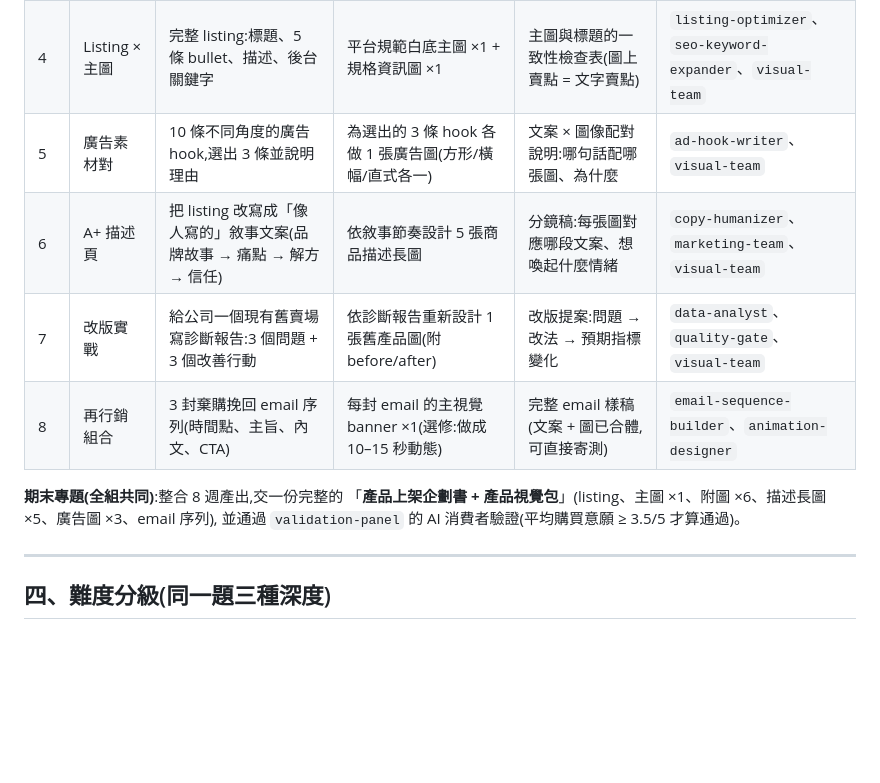
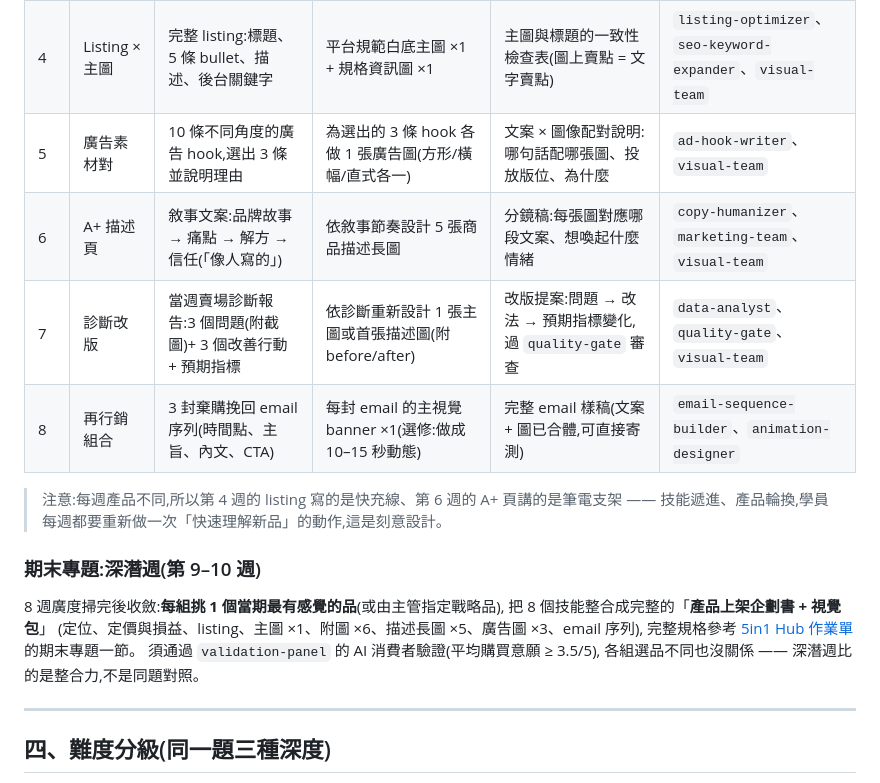
Before and after one commit to Lycander168/FrankAie-hub, a Markdown page: docs/ecommerce-course-homework.md, the part around one of its changes. GitHub-like rendering; blank space fills up the shorter version.

```diff
--- a/docs/ecommerce-course-homework.md
+++ b/docs/ecommerce-course-homework.md
@@ -45,13 +77,21 @@
 | 3 | 定價與信任視覺 | 3 組定價方案(低/中/高)+ 損益兩平數量 | 價格區間對應的質感定調:2 張情境圖(平價感 vs. 質感路線) | 定價 × 視覺路線的選擇說明(為何這個價位配這種視覺) | `pricing-calculator`、`visual-team` |
 | 4 | Listing × 主圖 | 完整 listing:標題、5 條 bullet、描述、後台關鍵字 | 平台規範白底主圖 ×1 + 規格資訊圖 ×1 | 主圖與標題的一致性檢查表(圖上賣點 = 文字賣點) | `listing-optimizer`、`seo-keyword-expander`、`visual-team` |
-| 5 | 廣告素材對 | 10 條不同角度的廣告 hook,選出 3 條並說明理由 | 為選出的 3 條 hook 各做 1 張廣告圖(方形/橫幅/直式各一) | 文案 × 圖像配對說明:哪句話配哪張圖、為什麼 | `ad-hook-writer`、`visual-team` |
-| 6 | A+ 描述頁 | 把 listing 改寫成「像人寫的」敘事文案(品牌故事 → 痛點 → 解方 → 信任) | 依敘事節奏設計 5 張商品描述長圖 | 分鏡稿:每張圖對應哪段文案、想喚起什麼情緒 | `copy-humanizer`、`marketing-team`、`visual-team` |
-| 7 | 改版實戰 | 給公司一個現有舊賣場寫診斷報告:3 個問題 + 3 個改善行動 | 依診斷報告重新設計 1 張舊產品圖(附 before/after) | 改版提案:問題 → 改法 → 預期指標變化 | `data-analyst`、`quality-gate`、`visual-team` |
+| 5 | 廣告素材對 | 10 條不同角度的廣告 hook,選出 3 條並說明理由 | 為選出的 3 條 hook 各做 1 張廣告圖(方形/橫幅/直式各一) | 文案 × 圖像配對說明:哪句話配哪張圖、投放版位、為什麼 | `ad-hook-writer`、`visual-team` |
+| 6 | A+ 描述頁 | 敘事文案:品牌故事 → 痛點 → 解方 → 信任(「像人寫的」) | 依敘事節奏設計 5 張商品描述長圖 | 分鏡稿:每張圖對應哪段文案、想喚起什麼情緒 | `copy-humanizer`、`marketing-team`、`visual-team` |
+| 7 | 診斷改版 | 當週賣場診斷報告:3 個問題(附截圖)+ 3 個改善行動 + 預期指標 | 依診斷重新設計 1 張主圖或首張描述圖(附 before/after) | 改版提案:問題 → 改法 → 預期指標變化,過 `quality-gate` 審查 | `data-analyst`、`quality-gate`、`visual-team` |
 | 8 | 再行銷組合 | 3 封棄購挽回 email 序列(時間點、主旨、內文、CTA) | 每封 email 的主視覺 banner ×1(選修:做成 10–15 秒動態) | 完整 email 樣稿(文案 + 圖已合體,可直接寄測) | `email-sequence-builder`、`animation-designer` |
 
-**期末專題(全組共同)**:整合 8 週產出,交一份完整的
-「**產品上架企劃書 + 產品視覺包**」(listing、主圖 ×1、附圖 ×6、描述長圖 ×5、廣告圖 ×3、email 序列),
-並通過 `validation-panel` 的 AI 消費者驗證(平均購買意願 ≥ 3.5/5 才算通過)。
+> 注意:每週產品不同,所以第 4 週的 listing 寫的是快充線、第 6 週的 A+ 頁講的是筆電支架 ——
+> 技能遞進、產品輪換,學員每週都要重新做一次「快速理解新品」的動作,這是刻意設計。
+
+### 期末專題:深潛週(第 9–10 週)
+
+8 週廣度掃完後收斂:**每組挑 1 個當期最有感覺的品**(或由主管指定戰略品),
+把 8 個技能整合成完整的「**產品上架企劃書 + 視覺包**」
+(定位、定價與損益、listing、主圖 ×1、附圖 ×6、描述長圖 ×5、廣告圖 ×3、email 序列),
+完整規格參考 [5in1 Hub 作業單](./ecommerce-course-homework-5in1-hub.md)的期末專題一節。
+須通過 `validation-panel` 的 AI 消費者驗證(平均購買意願 ≥ 3.5/5),
+各組選品不同也沒關係 —— 深潛週比的是整合力,不是同題對照。
 
 ---
 
```
Also changed, not shown: other parts of docs/ecommerce-course-homework.md (+47 -15 lines), docs/ecommerce-course-homework-5in1-hub.md (+15 -5 lines).
